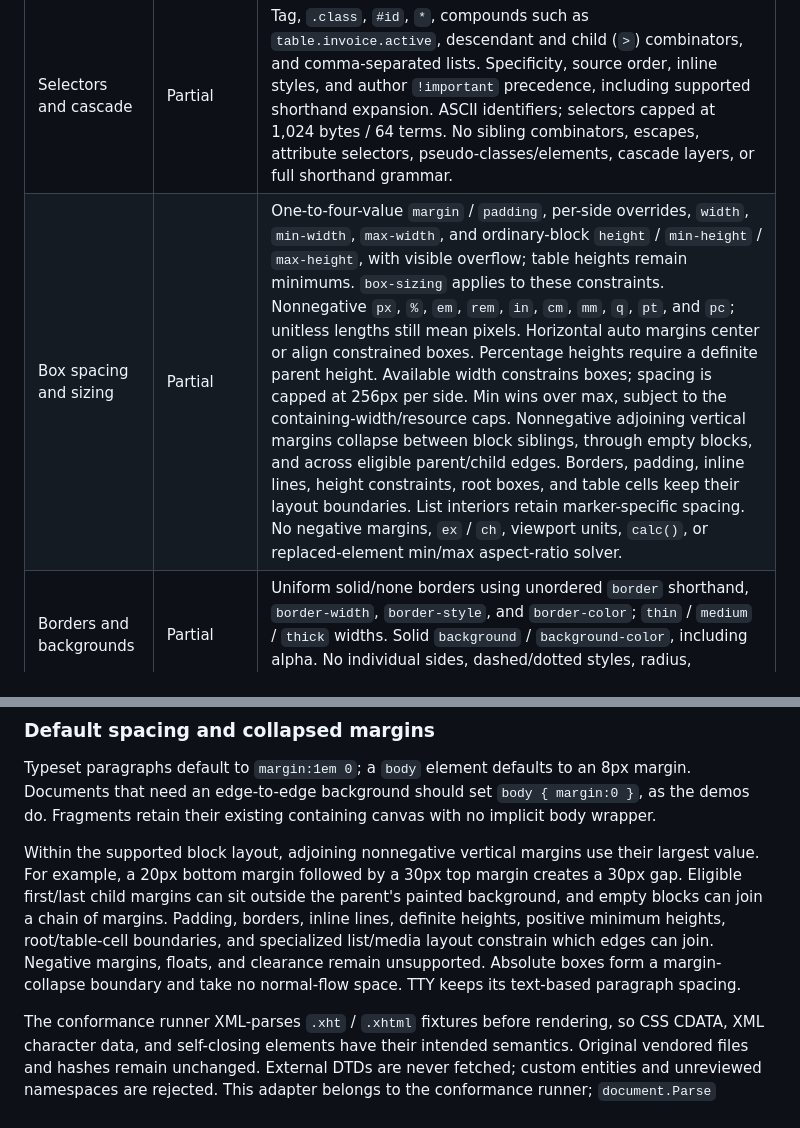
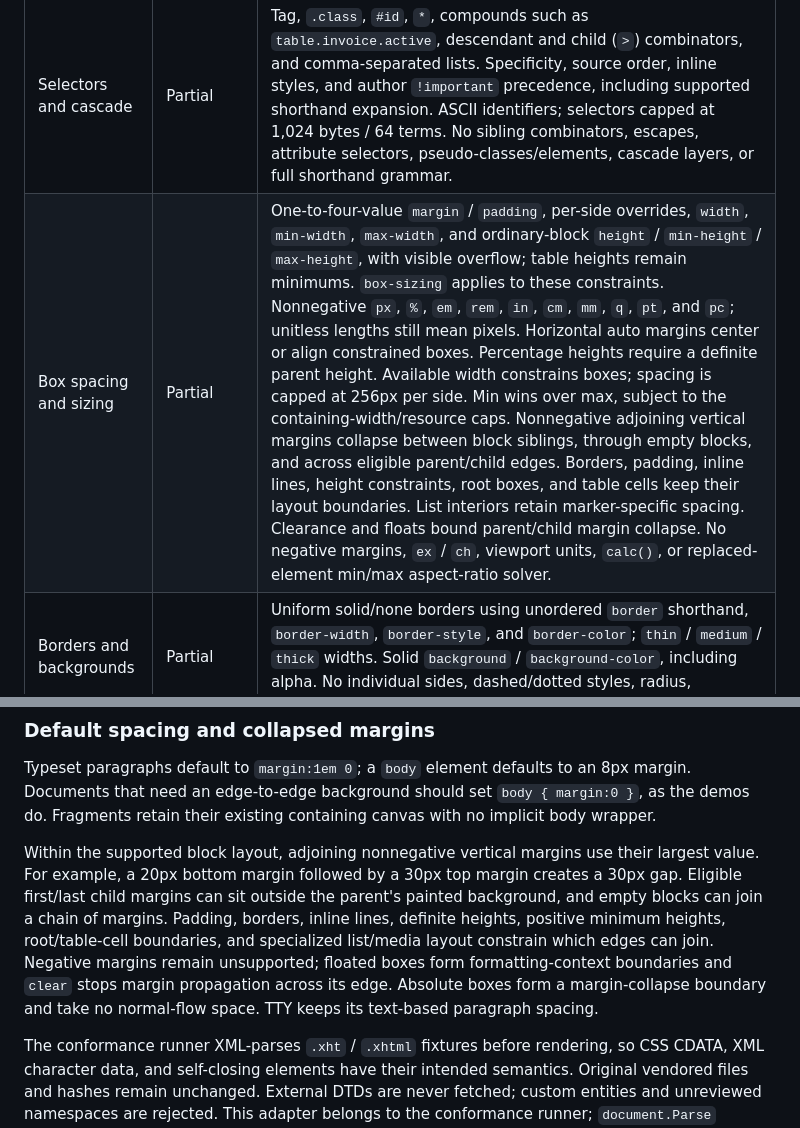
Before and after one commit to NimbleTerminal/nthtml, a Markdown page: README.md, 2 parts joined by grey strips. Rendered like a GitHub page.

```diff
--- a/README.md
+++ b/README.md
@@ -207,7 +207,7 @@ specific subset below works; it does not imply browser-compatible behavior.
 | Lists | Partial | Bullets, decimal numbering, nested/hanging indentation, `ol start`, and `li value`. No reversed lists, alternative marker styles, `list-style` properties, or CSS counters. |
 | Stylesheet sources | Partial | Embedded `<style>` and inline `style` attributes. No external stylesheets, imports, or media-query evaluation. |
 | Selectors and cascade | Partial | Tag, `.class`, `#id`, `*`, compounds such as `table.invoice.active`, descendant and child (`>`) combinators, and comma-separated lists. Specificity, source order, inline styles, and author `!important` precedence, including supported shorthand expansion. ASCII identifiers; selectors capped at 1,024 bytes / 64 terms. No sibling combinators, escapes, attribute selectors, pseudo-classes/elements, cascade layers, or full shorthand grammar. |
-| Box spacing and sizing | Partial | One-to-four-value `margin` / `padding`, per-side overrides, `width`, `min-width`, `max-width`, and ordinary-block `height` / `min-height` / `max-height`, with visible overflow; table heights remain minimums. `box-sizing` applies to these constraints. Nonnegative `px`, `%`, `em`, `rem`, `in`, `cm`, `mm`, `q`, `pt`, and `pc`; unitless lengths still mean pixels. Horizontal auto margins center or align constrained boxes. Percentage heights require a definite parent height. Available width constrains boxes; spacing is capped at 256px per side. Min wins over max, subject to the containing-width/resource caps. Nonnegative adjoining vertical margins collapse between block siblings, through empty blocks, and across eligible parent/child edges. Borders, padding, inline lines, height constraints, root boxes, and table cells keep their layout boundaries. List interiors retain marker-specific spacing. No negative margins, `ex` / `ch`, viewport units, `calc()`, or replaced-element min/max aspect-ratio solver. |
+| Box spacing and sizing | Partial | One-to-four-value `margin` / `padding`, per-side overrides, `width`, `min-width`, `max-width`, and ordinary-block `height` / `min-height` / `max-height`, with visible overflow; table heights remain minimums. `box-sizing` applies to these constraints. Nonnegative `px`, `%`, `em`, `rem`, `in`, `cm`, `mm`, `q`, `pt`, and `pc`; unitless lengths still mean pixels. Horizontal auto margins center or align constrained boxes. Percentage heights require a definite parent height. Available width constrains boxes; spacing is capped at 256px per side. Min wins over max, subject to the containing-width/resource caps. Nonnegative adjoining vertical margins collapse between block siblings, through empty blocks, and across eligible parent/child edges. Borders, padding, inline lines, height constraints, root boxes, and table cells keep their layout boundaries. List interiors retain marker-specific spacing. Clearance and floats bound parent/child margin collapse. No negative margins, `ex` / `ch`, viewport units, `calc()`, or replaced-element min/max aspect-ratio solver. |
 | Borders and backgrounds | Partial | Uniform solid/none borders using unordered `border` shorthand, `border-width`, `border-style`, and `border-color`; `thin` / `medium` / `thick` widths. Solid `background` / `background-color`, including alpha. No individual sides, dashed/dotted styles, radius, shadows, gradients, or background images. |
 | Typography | Partial | Go defaults plus seven embedded ntfonts families; `font-family` fallback lists and generic serif/sans-serif/monospace; regular, bold, italic, and bold italic faces. `font-size` in supported length units or percent; numeric `font-weight` maps to regular/bold; `font-style`; supported length units, percentages, or unitless-multiplier `line-height`; underline/line-through via `text-decoration` or `text-decoration-line`; left/center/right `text-align`. No justification, letter/word spacing, or external font downloads. |
 | Unicode text | Partial | Text is drawn from the bundled fonts; TTY wrapping measures terminal cells. No full complex-script shaping, bidi layout, font fallback, or guaranteed emoji coverage. |
@@ -523,7 +523,7 @@ Try `task demo DEMO=typography` (or **Typography & spacing** in the browser) for
 
 Typeset paragraphs default to `margin:1em 0`; a `body` element defaults to an 8px margin. Documents that need an edge-to-edge background should set `body { margin:0 }`, as the demos do. Fragments retain their existing containing canvas with no implicit body wrapper.
 
-Within the supported block layout, adjoining nonnegative vertical margins use their largest value. For example, a 20px bottom margin followed by a 30px top margin creates a 30px gap. Eligible first/last child margins can sit outside the parent's painted background, and empty blocks can join a chain of margins. Padding, borders, inline lines, definite heights, positive minimum heights, root/table-cell boundaries, and specialized list/media layout constrain which edges can join. Negative margins, floats, and clearance remain unsupported. Absolute boxes form a margin-collapse boundary and take no normal-flow space. TTY keeps its text-based paragraph spacing.
+Within the supported block layout, adjoining nonnegative vertical margins use their largest value. For example, a 20px bottom margin followed by a 30px top margin creates a 30px gap. Eligible first/last child margins can sit outside the parent's painted background, and empty blocks can join a chain of margins. Padding, borders, inline lines, definite heights, positive minimum heights, root/table-cell boundaries, and specialized list/media layout constrain which edges can join. Negative margins remain unsupported; floated boxes form formatting-context boundaries and `clear` stops margin propagation across its edge. Absolute boxes form a margin-collapse boundary and take no normal-flow space. TTY keeps its text-based paragraph spacing.
 
 The conformance runner XML-parses `.xht` / `.xhtml` fixtures before rendering, so CSS CDATA, XML character data, and self-closing elements have their intended semantics. Original vendored files and hashes remain unchanged. External DTDs are never fetched; custom entities and unreviewed namespaces are rejected. This adapter belongs to the conformance runner; `document.Parse` continues to accept HTML.
 
```
Also changed, not shown: other parts of README.md (+10 -2 lines), internal/conformance/README.md (+8 -6 lines), examples/demo/previews/positioning.png, 13 other files.
